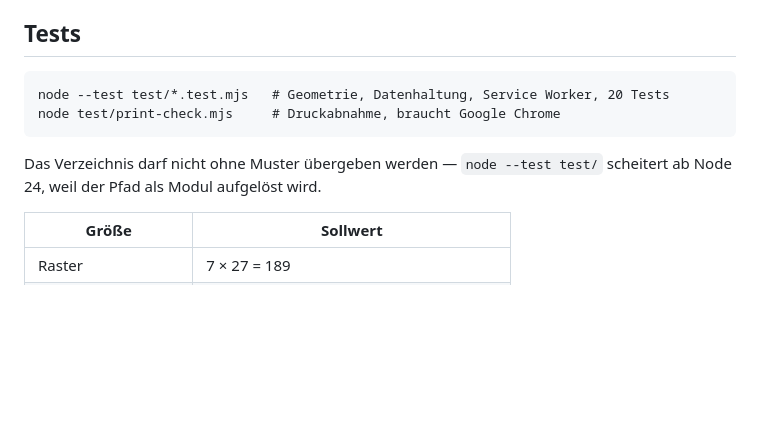
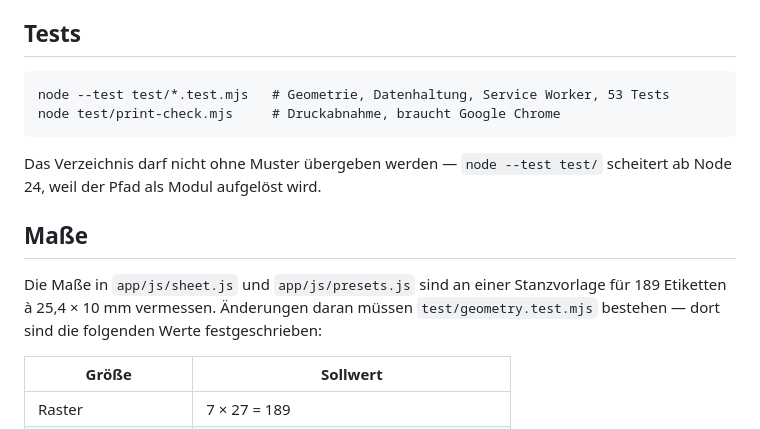
Before and after one commit to FHorbelt/LabelPrint, a Markdown page: README.md, the part around the change. GitHub-like rendering; blank space fills up the shorter version.

Commit message:
docs: Einleitung fuer die Masstabelle und Testanzahl richtigstellen
Die Tabelle stand ohne Bezug im Text, seit der einleitende Abschnitt
entfernt wurde. Jetzt unter eigener Ueberschrift, mit Herkunft der Werte
und dem Hinweis, dass Aenderungen test/geometry.test.mjs bestehen muessen.

Die Testanzahl stand noch auf 20, es sind 53.

Co-Authored-By: Claude Opus 5 (1M context) <noreply@anthropic.com>
Claude-Session: https://claude.ai/code/session_01W8u4bdxwhETL8jCXc21qZ4

```diff
--- a/README.md
+++ b/README.md
@@ -23,11 +23,18 @@ einen versionierten Cache, die QR-Bibliothek liegt lokal unter `app/vendor/`.
 
 ## Tests
 
-    node --test test/*.test.mjs   # Geometrie, Datenhaltung, Service Worker, 20 Tests
+    node --test test/*.test.mjs   # Geometrie, Datenhaltung, Service Worker, 53 Tests
     node test/print-check.mjs     # Druckabnahme, braucht Google Chrome
 
 Das Verzeichnis darf nicht ohne Muster übergeben werden — `node --test test/`
 scheitert ab Node 24, weil der Pfad als Modul aufgelöst wird.
+
+## Maße
+
+Die Maße in `app/js/sheet.js` und `app/js/presets.js` sind an einer
+Stanzvorlage für 189 Etiketten à 25,4 × 10 mm vermessen. Änderungen daran
+müssen `test/geometry.test.mjs` bestehen — dort sind die folgenden Werte
+festgeschrieben:
 
 | Größe | Sollwert |
 |---|---|
```
